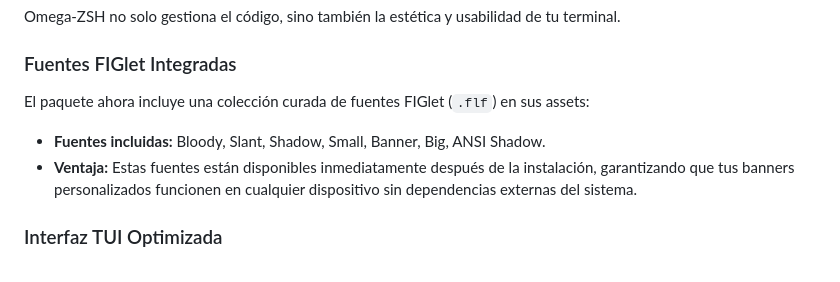
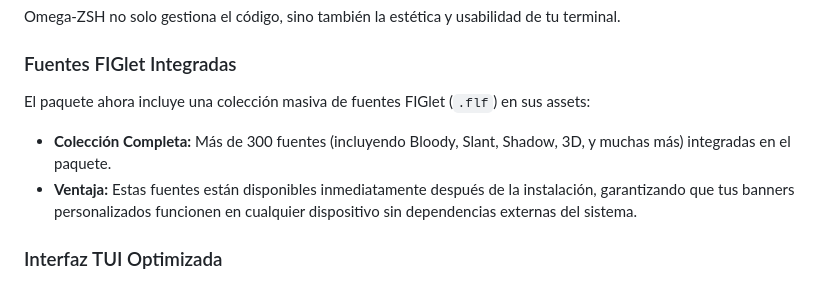
Before and after one commit to SnakePilot10/omega-zsh-python, a Markdown page: README.md, the part around the change. Drawn GitHub-style.

Commit message:
docs: update README reflecting 300+ bundled fonts

```diff
--- a/README.md
+++ b/README.md
@@ -123,8 +123,8 @@ $ oz plugins
 Omega-ZSH no solo gestiona el código, sino también la estética y usabilidad de tu terminal.
 
 ### Fuentes FIGlet Integradas
-El paquete ahora incluye una colección curada de fuentes FIGlet (`.flf`) en sus assets:
-*   **Fuentes incluidas:** Bloody, Slant, Shadow, Small, Banner, Big, ANSI Shadow.
+El paquete ahora incluye una colección masiva de fuentes FIGlet (`.flf`) en sus assets:
+*   **Colección Completa:** Más de 300 fuentes (incluyendo Bloody, Slant, Shadow, 3D, y muchas más) integradas en el paquete.
 *   **Ventaja:** Estas fuentes están disponibles inmediatamente después de la instalación, garantizando que tus banners personalizados funcionen en cualquier dispositivo sin dependencias externas del sistema.
 
 ### Interfaz TUI Optimizada
```
